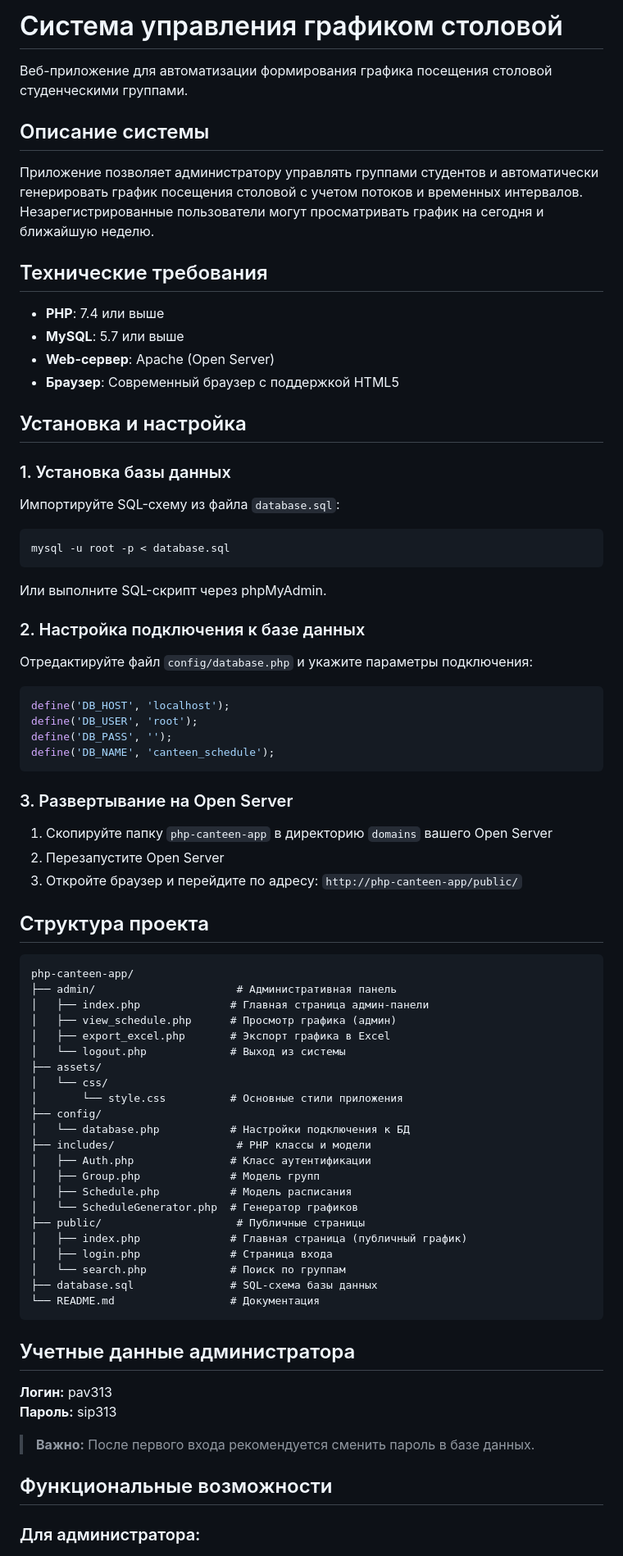
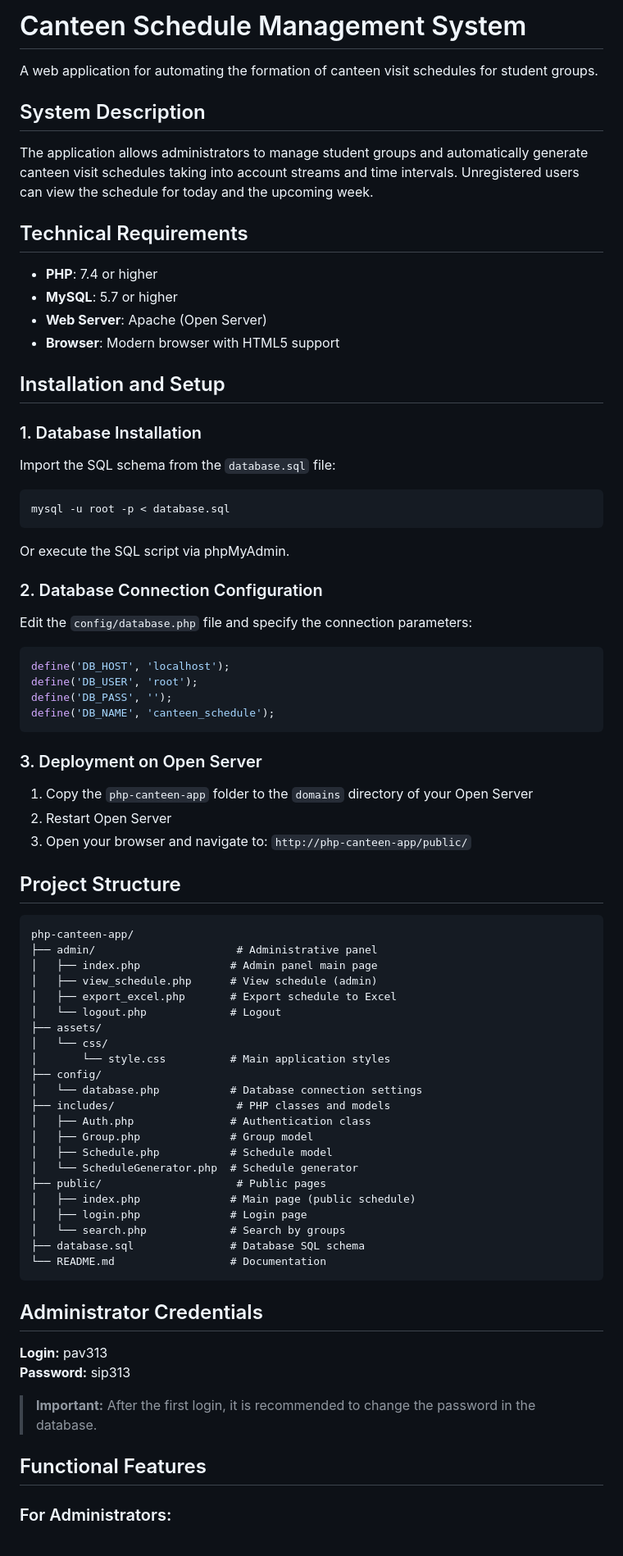
Before and after one commit to atyakshev0405-star/project_2, a Markdown page: README.md, the part around one of its changes. Shown at 82% size. GitHub-like rendering.

````diff
--- a/README.md
+++ b/README.md
@@ -1,33 +1,33 @@
-# Система управления графиком столовой
+# Canteen Schedule Management System
 
-Веб-приложение для автоматизации формирования графика посещения столовой студенческими группами.
+A web application for automating the formation of canteen visit schedules for student groups.
 
-## Описание системы
+## System Description
 
-Приложение позволяет администратору управлять группами студентов и автоматически генерировать график посещения столовой с учетом потоков и временных интервалов. Незарегистрированные пользователи могут просматривать график на сегодня и ближайшую неделю.
+The application allows administrators to manage student groups and automatically generate canteen visit schedules taking into account streams and time intervals. Unregistered users can view the schedule for today and the upcoming week.
 
-## Технические требования
+## Technical Requirements
 
-- **PHP**: 7.4 или выше
-- **MySQL**: 5.7 или выше
-- **Web-сервер**: Apache (Open Server)
-- **Браузер**: Современный браузер с поддержкой HTML5
+- **PHP**: 7.4 or higher
+- **MySQL**: 5.7 or higher
+- **Web Server**: Apache (Open Server)
+- **Browser**: Modern browser with HTML5 support
 
-## Установка и настройка
+## Installation and Setup
 
-### 1. Установка базы данных
+### 1. Database Installation
 
-Импортируйте SQL-схему из файла `database.sql`:
+Import the SQL schema from the `database.sql` file:
 
 ```bash
 mysql -u root -p < database.sql
 ```
 
-Или выполните SQL-скрипт через phpMyAdmin.
+Or execute the SQL script via phpMyAdmin.
 
-### 2. Настройка подключения к базе данных
+### 2. Database Connection Configuration
 
-Отредактируйте файл `config/database.php` и укажите параметры подключения:
+Edit the `config/database.php` file and specify the connection parameters:
 
 ```php
 define('DB_HOST', 'localhost');
@@ -36,47 +36,47 @@ define('DB_PASS', '');
 define('DB_NAME', 'canteen_schedule');
 ```
 
-### 3. Развертывание на Open Server
+### 3. Deployment on Open Server
 
-1. Скопируйте папку `php-canteen-app` в директорию `domains` вашего Open Server
-2. Перезапустите Open Server
-3. Откройте браузер и перейдите по адресу: `http://php-canteen-app/public/`
+1. Copy the `php-canteen-app` folder to the `domains` directory of your Open Server
+2. Restart Open Server
+3. Open your browser and navigate to: `http://php-canteen-app/public/`
 
-## Структура проекта
+## Project Structure
 
 ```
 php-canteen-app/
-├── admin/                      # Административная панель
-│   ├── index.php              # Главная страница админ-панели
-│   ├── view_schedule.php      # Просмотр графика (админ)
-│   ├── export_excel.php       # Экспорт графика в Excel
-│   └── logout.php             # Выход из системы
+├── admin/                      # Administrative panel
+│   ├── index.php              # Admin panel main page
+│   ├── view_schedule.php      # View schedule (admin)
+│   ├── export_excel.php       # Export schedule to Excel
+│   └── logout.php             # Logout
 ├── assets/
 │   └── css/
-│       └── style.css          # Основные стили приложения
+│       └── style.css          # Main application styles
 ├── config/
-│   └── database.php           # Настройки подключения к БД
-├── includes/                   # PHP классы и модели
-│   ├── Auth.php               # Класс аутентификации
-│   ├── Group.php              # Модель групп
-│   ├── Schedule.php           # Модель расписания
-│   └── ScheduleGenerator.php  # Генератор графиков
-├── public/                     # Публичные страницы
-│   ├── index.php              # Главная страница (публичный график)
-│   ├── login.php              # Страница входа
-│   └── search.php             # Поиск по группам
-├── database.sql               # SQL-схема базы данных
-└── README.md                  # Документация
+│   └── database.php           # Database connection settings
+├── includes/                   # PHP classes and models
+│   ├── Auth.php               # Authentication class
+│   ├── Group.php              # Group model
+│   ├── Schedule.php           # Schedule model
+│   └── ScheduleGenerator.php  # Schedule generator
+├── public/                     # Public pages
+│   ├── index.php              # Main page (public schedule)
+│   ├── login.php              # Login page
+│   └── search.php             # Search by groups
+├── database.sql               # Database SQL schema
+└── README.md                  # Documentation
 ```
 
-## Учетные данные администратора
+## Administrator Credentials
 
-**Логин:** pav313
-**Пароль:** sip313
+**Login:** pav313
+**Password:** sip313
 
-> **Важно:** После первого входа рекомендуется сменить пароль в базе данных.
+> **Important:** After the first login, it is recommended to change the password in the database.
 
-## Функциональные возможности
+## Functional Features
 
-### Для администратора:
+### For Administrators:
 
````
Also changed, not shown: other parts of README.md (+62 -62 lines).
